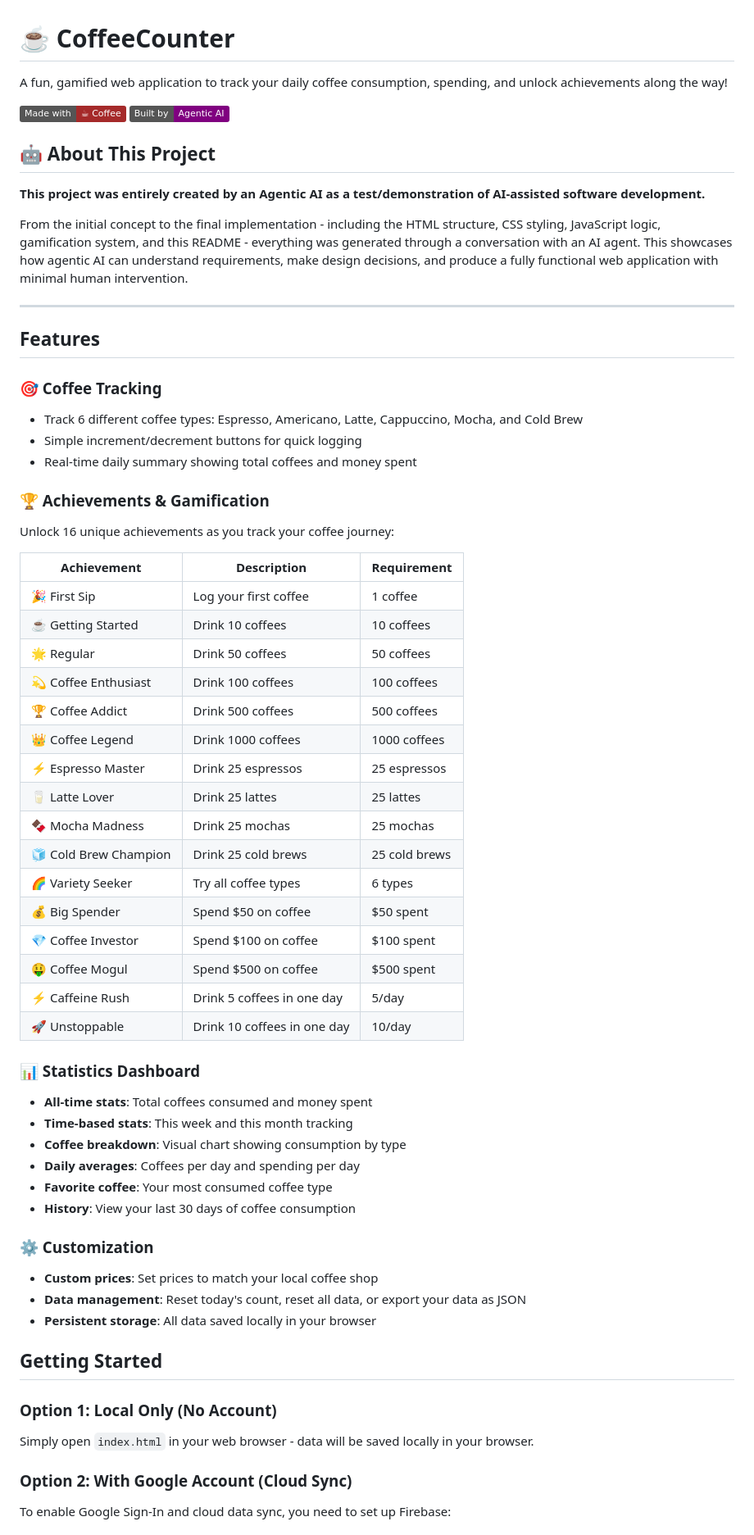
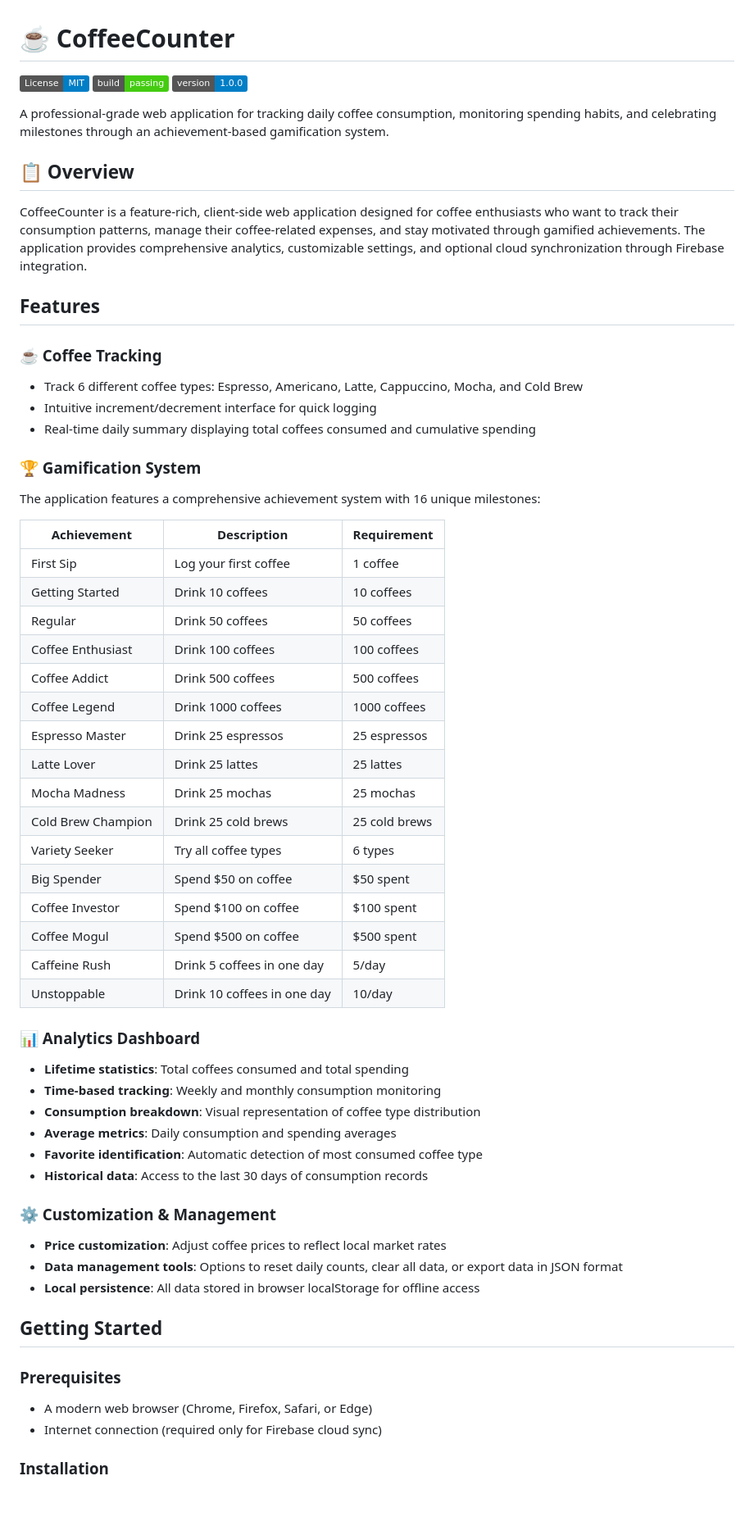
Before and after one commit to LordTT/coffee-counter, a Markdown page: README.md, the part around one of its changes. Shown at 82% size. Drawn GitHub-style; badges without logos; blank space fills up the shorter version.

Commit message:
docs: rewrite README with professional documentation

```diff
--- a/README.md
+++ b/README.md
@@ -1,65 +1,62 @@
 # ☕ CoffeeCounter
 
-A fun, gamified web application to track your daily coffee consumption, spending, and unlock achievements along the way!
+[![License: MIT](https://img.shields.io/badge/License-MIT-blue.svg)](https://opensource.org/licenses/MIT)
+[![Build Status](https://img.shields.io/badge/build-passing-brightgreen.svg)](https://github.com/LordTT/coffee-counter)
+[![Version](https://img.shields.io/badge/version-1.0.0-blue.svg)](https://github.com/LordTT/coffee-counter/releases)
 
-![CoffeeCounter Screenshot](https://img.shields.io/badge/Made%20with-☕%20Coffee-brown)
-![AI Generated](https://img.shields.io/badge/Built%20by-Agentic%20AI-purple)
+A professional-grade web application for tracking daily coffee consumption, monitoring spending habits, and celebrating milestones through an achievement-based gamification system.
 
-## 🤖 About This Project
+## 📋 Overview
 
-**This project was entirely created by an Agentic AI as a test/demonstration of AI-assisted software development.**
-
-From the initial concept to the final implementation - including the HTML structure, CSS styling, JavaScript logic, gamification system, and this README - everything was generated through a conversation with an AI agent. This showcases how agentic AI can understand requirements, make design decisions, and produce a fully functional web application with minimal human intervention.
-
----
+CoffeeCounter is a feature-rich, client-side web application designed for coffee enthusiasts who want to track their consumption patterns, manage their coffee-related expenses, and stay motivated through gamified achievements. The application provides comprehensive analytics, customizable settings, and optional cloud synchronization through Firebase integration.
 
 ## Features
 
-### 🎯 Coffee Tracking
+### ☕ Coffee Tracking
 - Track 6 different coffee types: Espresso, Americano, Latte, Cappuccino, Mocha, and Cold Brew
-- Simple increment/decrement buttons for quick logging
-- Real-time daily summary showing total coffees and money spent
+- Intuitive increment/decrement interface for quick logging
+- Real-time daily summary displaying total coffees consumed and cumulative spending
 
-### 🏆 Achievements & Gamification
-Unlock 16 unique achievements as you track your coffee journey:
+### 🏆 Gamification System
+The application features a comprehensive achievement system with 16 unique milestones:
 
 | Achievement | Description | Requirement |
 |-------------|-------------|-------------|
-| 🎉 First Sip | Log your first coffee | 1 coffee |
-| ☕ Getting Started | Drink 10 coffees | 10 coffees |
-| 🌟 Regular | Drink 50 coffees | 50 coffees |
-| 💫 Coffee Enthusiast | Drink 100 coffees | 100 coffees |
-| 🏆 Coffee Addict | Drink 500 coffees | 500 coffees |
-| 👑 Coffee Legend | Drink 1000 coffees | 1000 coffees |
-| ⚡ Espresso Master | Drink 25 espressos | 25 espressos |
-| 🥛 Latte Lover | Drink 25 lattes | 25 lattes |
-| 🍫 Mocha Madness | Drink 25 mochas | 25 mochas |
-| 🧊 Cold Brew Champion | Drink 25 cold brews | 25 cold brews |
-| 🌈 Variety Seeker | Try all coffee types | 6 types |
-| 💰 Big Spender | Spend $50 on coffee | $50 spent |
-| 💎 Coffee Investor | Spend $100 on coffee | $100 spent |
-| 🤑 Coffee Mogul | Spend $500 on coffee | $500 spent |
-| ⚡ Caffeine Rush | Drink 5 coffees in one day | 5/day |
-| 🚀 Unstoppable | Drink 10 coffees in one day | 10/day |
+| First Sip | Log your first coffee | 1 coffee |
+| Getting Started | Drink 10 coffees | 10 coffees |
+| Regular | Drink 50 coffees | 50 coffees |
+| Coffee Enthusiast | Drink 100 coffees | 100 coffees |
+| Coffee Addict | Drink 500 coffees | 500 coffees |
+| Coffee Legend | Drink 1000 coffees | 1000 coffees |
+| Espresso Master | Drink 25 espressos | 25 espressos |
+| Latte Lover | Drink 25 lattes | 25 lattes |
+| Mocha Madness | Drink 25 mochas | 25 mochas |
+| Cold Brew Champion | Drink 25 cold brews | 25 cold brews |
+| Variety Seeker | Try all coffee types | 6 types |
+| Big Spender | Spend $50 on coffee | $50 spent |
+| Coffee Investor | Spend $100 on coffee | $100 spent |
+| Coffee Mogul | Spend $500 on coffee | $500 spent |
+| Caffeine Rush | Drink 5 coffees in one day | 5/day |
+| Unstoppable | Drink 10 coffees in one day | 10/day |
 
-### 📊 Statistics Dashboard
-- **All-time stats**: Total coffees consumed and money spent
-- **Time-based stats**: This week and this month tracking
-- **Coffee breakdown**: Visual chart showing consumption by type
-- **Daily averages**: Coffees per day and spending per day
-- **Favorite coffee**: Your most consumed coffee type
-- **History**: View your last 30 days of coffee consumption
+### 📊 Analytics Dashboard
+- **Lifetime statistics**: Total coffees consumed and total spending
+- **Time-based tracking**: Weekly and monthly consumption monitoring
+- **Consumption breakdown**: Visual representation of coffee type distribution
+- **Average metrics**: Daily consumption and spending averages
+- **Favorite identification**: Automatic detection of most consumed coffee type
+- **Historical data**: Access to the last 30 days of consumption records
 
-### ⚙️ Customization
-- **Custom prices**: Set prices to match your local coffee shop
-- **Data management**: Reset today's count, reset all data, or export your data as JSON
-- **Persistent storage**: All data saved locally in your browser
+### ⚙️ Customization & Management
+- **Price customization**: Adjust coffee prices to reflect local market rates
+- **Data management tools**: Options to reset daily counts, clear all data, or export data in JSON format
+- **Local persistence**: All data stored in browser localStorage for offline access
 
 ## Getting Started
 
-### Option 1: Local Only (No Account)
-Simply open `index.html` in your web browser - data will be saved locally in your browser.
+### Prerequisites
+- A modern web browser (Chrome, Firefox, Safari, or Edge)
+- Internet connection (required only for Firebase cloud sync)
 
-### Option 2: With Google Account (Cloud Sync)
-To enable Google Sign-In and cloud data sync, you need to set up Firebase:
+### Installation
 
```
Also changed, not shown: other parts of README.md (+97 -61 lines).
